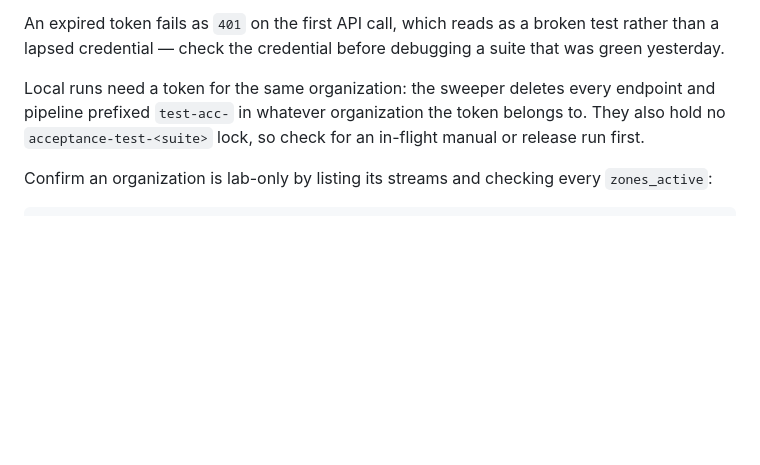
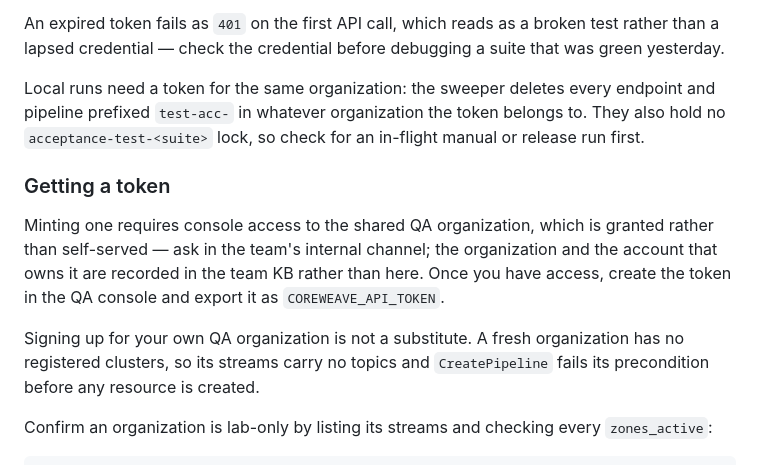
Before and after one commit to coreweave/terraform-provider-coreweave, a Markdown page: .github/acceptance-tests/README.md, the part around the change. Rendered like a GitHub page; blank space fills up the shorter version.

Commit message:
docs(observability): say how to get an acceptance token

````diff
--- a/.github/acceptance-tests/README.md
+++ b/.github/acceptance-tests/README.md
@@ -44,6 +44,12 @@ An expired token fails as `401` on the first API call, which reads as a broken t
 
 Local runs need a token for the same organization: the sweeper deletes every endpoint and pipeline prefixed `test-acc-` in whatever organization the token belongs to. They also hold no `acceptance-test-<suite>` lock, so check for an in-flight manual or release run first.
 
+### Getting a token
+
+Minting one requires console access to the shared QA organization, which is granted rather than self-served — ask in the team's internal channel; the organization and the account that owns it are recorded in the team KB rather than here. Once you have access, create the token in the QA console and export it as `COREWEAVE_API_TOKEN`.
+
+Signing up for your own QA organization is not a substitute. A fresh organization has no registered clusters, so its streams carry no topics and `CreatePipeline` fails its precondition before any resource is created.
+
 Confirm an organization is lab-only by listing its streams and checking every `zones_active`:
 
 ```sh
````
